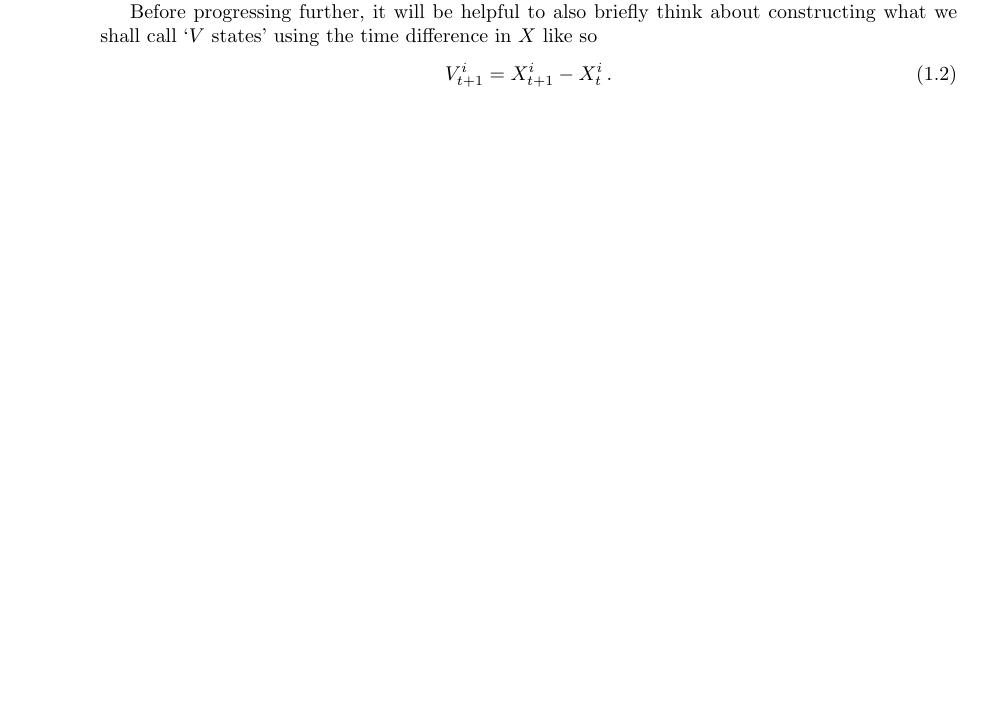
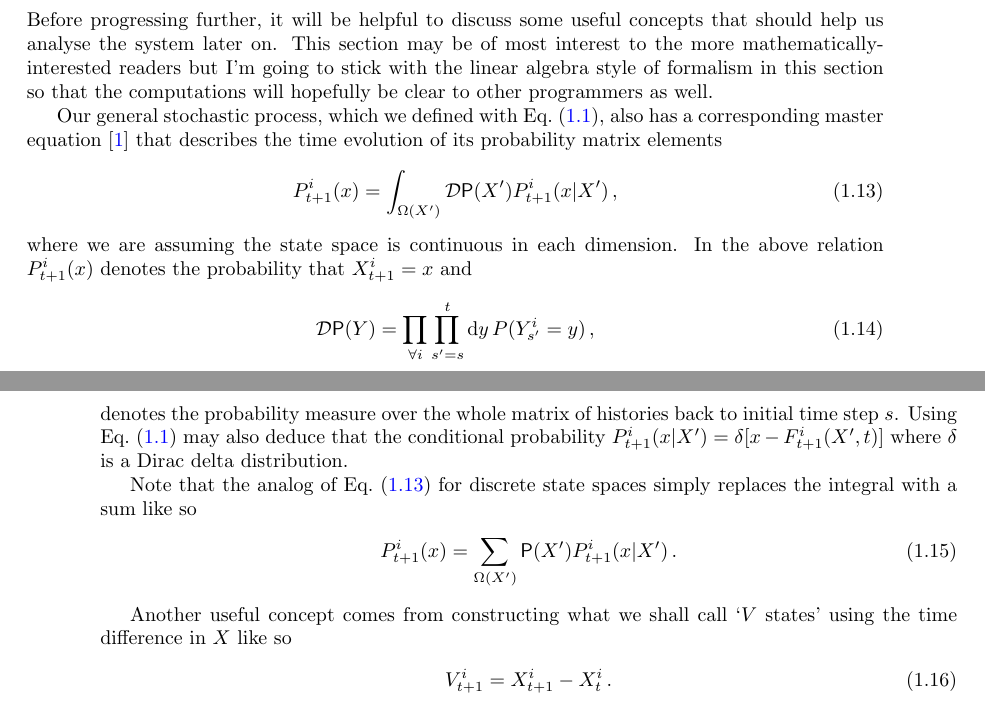
Before and after one commit to umbralcalc/worlds-of-observation, a LaTeX book (book.tex): part of page 10 of 45 before the commit and two parts of pages 11 and 12 of 47 after it, the two joined at a grey line, cut so that both start at the same text, the shorter picture padded with empty space. Compiled offline with pdfLaTeX.

Commit message:
Added to intro and new section

```diff
--- a/book.tex
+++ b/book.tex
@@ -133,9 +133,3 @@ X^{i}_{t+1} &= F^{i}_{t+1}(X',t) \,, \label{eq:x-step-def}
 where: $i$ is an index for the dimensions of the `state' space; $t$ is the current time index for either a discrete-time process or some discrete approximation to a continuous-time process; $X$ is the next version of $X'$ after one timestep (and hence one new row has been added); and $F^i_{t+1}(X',t)$ as the latest element of an arbitrary matrix-valued function. As we shall discuss shortly, $F^i_{t+1}(X',t)$ may represent not just operations on deterministic variables, but also on stochastic ones. There is also no requirement for the function to be continuous.
 
 So the basic computational idea here is to iterate the matrix $X$ forward in time by a row, and use its previous version $X'$ as an entire matrix input into a function which populates the elements of its latest rows. Pretty simple! But why go to all this trouble of storing matrix inputs for previous values of the same process? For a large class of stochastic processes this memory of past values is essential to consistently construct the sample paths moving forward. This is true in particular for \emph{non-Markovian} phenomena, where the latest values don't just depend on the immediately previous ones but can depend on values which occured much earlier in the process.
-
-Before progressing further, it will be helpful to also briefly think about constructing what we shall call `$V$ states' using the time difference in $X$ like so
-%%
-\begin{align}
-V^{i}_{t+1} &= X^{i}_{t+1} - X^{i}_{t} \label{eq:v-step-def}\,.
-\end{align}
@@ -234,3 +220,34 @@ where the stochastic rate ${\cal I}^i_{t}(N', \dots)$ now depends on the history
 \end{align}
 %%
 where $T^i_{t+1}(X')$ is a generator of the next state to occupy. This generator uses the current state transition probabilities (which are generally conditional on $X'$) at each new step.
+
+\section{\sffamily Analysis concepts}
+
+Before progressing further, it will be helpful to discuss some useful concepts that should help us analyse the system later on. This section may be of most interest to the more mathematically-interested readers but I'm going to stick with the linear algebra style of formalism in this section so that the computations will hopefully be clear to other programmers as well.
+
+Our general stochastic process, which we defined with Eq.~(\ref{eq:x-step-def}), also has a corresponding master equation~\cite{van1992stochastic} that describes the time evolution of its probability matrix elements
+%%
+\begin{align}
+P^i_{t+1}(x) &= \int_{\Omega (X')} {\cal D}{\sf P}(X') P^i_{t+1}(x\vert X') \label{eq:master-x-cont} \,,
+\end{align}
+%%
+where we are assuming the state space is continuous in each dimension. In the above relation $P^i_{t+1}(x)$ denotes the probability that $X^i_{t+1}=x$ and
+%%
+\begin{align}
+{\cal D}{\sf P}(Y) &= \prod_{\forall i}\prod^t_{s'=s} {\rm d}y \, P(Y^i_{s'}=y) \,,
+\end{align}
+%%
+denotes the probability measure over the whole matrix of histories back to initial time step $s$. Using Eq.~(\ref{eq:x-step-def}) may also deduce that the conditional probability $P^i_{t+1}(x\vert X')=\delta [x-F^i_{t+1}(X',t)]$ where $\delta$ is a Dirac delta distribution.
+
+Note that the analog of Eq.~(\ref{eq:master-x-cont}) for discrete state spaces simply replaces the integral with a sum like so
+%%
+\begin{align}
+P^i_{t+1}(x) &= \sum_{\Omega (X')} {\sf P}(X') P^i_{t+1}(x\vert X') \label{eq:master-x-disc} \,.
+\end{align}
+%%
+
+Another useful concept comes from constructing what we shall call `$V$ states' using the time difference in $X$ like so
+%%
+\begin{align}
+V^{i}_{t+1} &= X^{i}_{t+1} - X^{i}_{t} \label{eq:v-step-def}\,.
+\end{align}
```
Also changed, not shown: book.pdf, book.tex (23 more changed lines).
